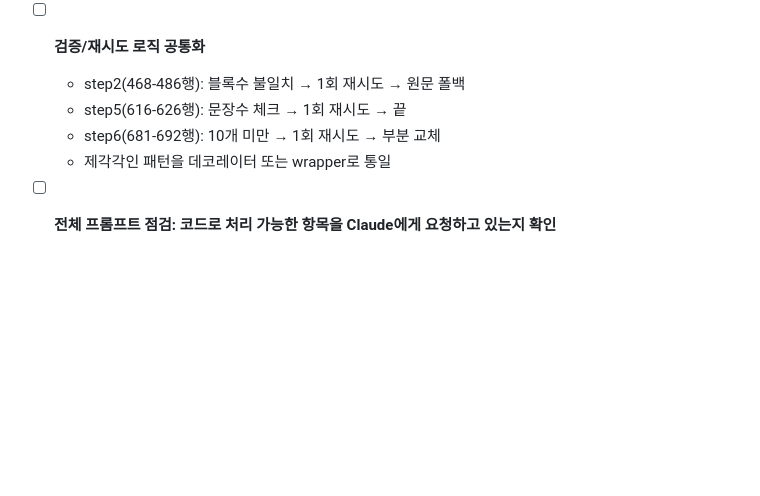
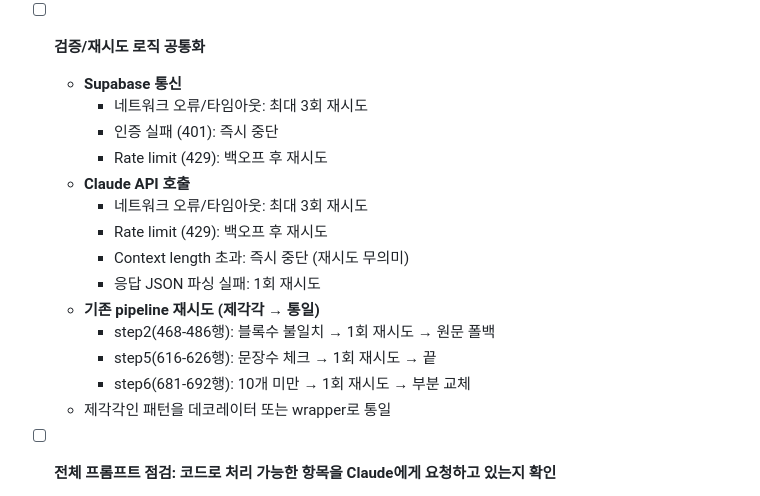
Before and after one commit to levelmeup0102-ship-it/workbook-stabilization, a Markdown page: REFACTORING/tasks.md, the part around one of its changes. Rendered like a GitHub page; blank space fills up the shorter version.

```diff
--- a/REFACTORING/tasks.md
+++ b/REFACTORING/tasks.md
@@ -166,9 +166,19 @@
   - Claude 응답도 BaseModel/RootModel로 구조 검증
 
 - [ ] **검증/재시도 로직 공통화**
-  - step2(468-486행): 블록수 불일치 → 1회 재시도 → 원문 폴백
-  - step5(616-626행): 문장수 체크 → 1회 재시도 → 끝
-  - step6(681-692행): 10개 미만 → 1회 재시도 → 부분 교체
+  - **Supabase 통신**
+    - 네트워크 오류/타임아웃: 최대 3회 재시도
+    - 인증 실패 (401): 즉시 중단
+    - Rate limit (429): 백오프 후 재시도
+  - **Claude API 호출**
+    - 네트워크 오류/타임아웃: 최대 3회 재시도
+    - Rate limit (429): 백오프 후 재시도
+    - Context length 초과: 즉시 중단 (재시도 무의미)
+    - 응답 JSON 파싱 실패: 1회 재시도
+  - **기존 pipeline 재시도 (제각각 → 통일)**
+    - step2(468-486행): 블록수 불일치 → 1회 재시도 → 원문 폴백
+    - step5(616-626행): 문장수 체크 → 1회 재시도 → 끝
+    - step6(681-692행): 10개 미만 → 1회 재시도 → 부분 교체
   - 제각각인 패턴을 데코레이터 또는 wrapper로 통일
 
 - [ ] **전체 프롬프트 점검: 코드로 처리 가능한 항목을 Claude에게 요청하고 있는지 확인**
```
Also changed, not shown: other parts of REFACTORING/tasks.md (+4 -4 lines), CLAUDE.md (+2 -1 lines), REFACTORING/2026-04-08.md (added, +32 -0 lines).
